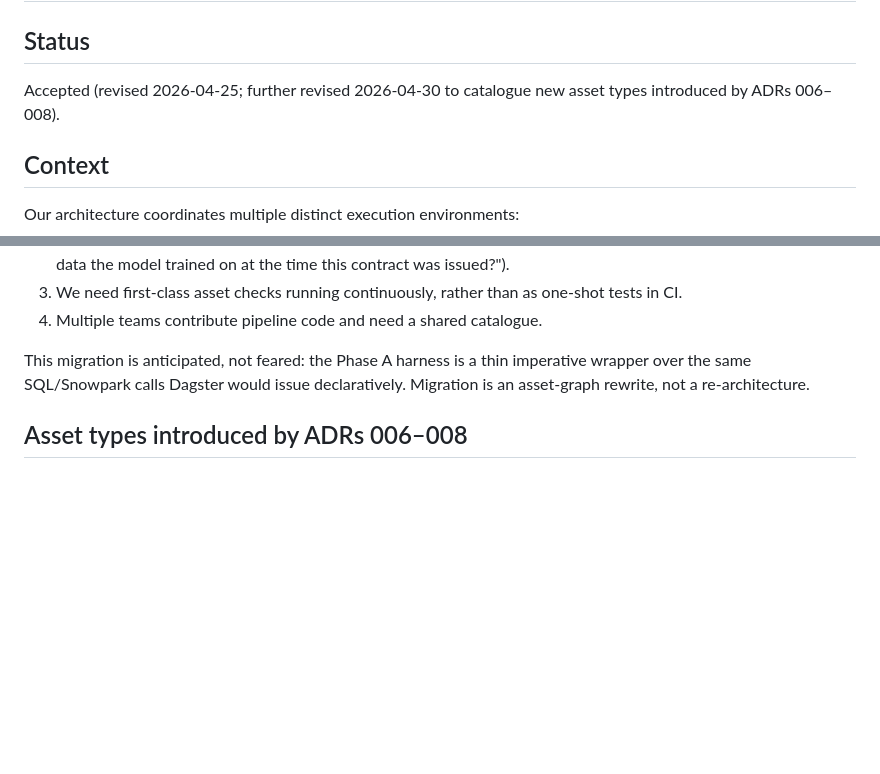
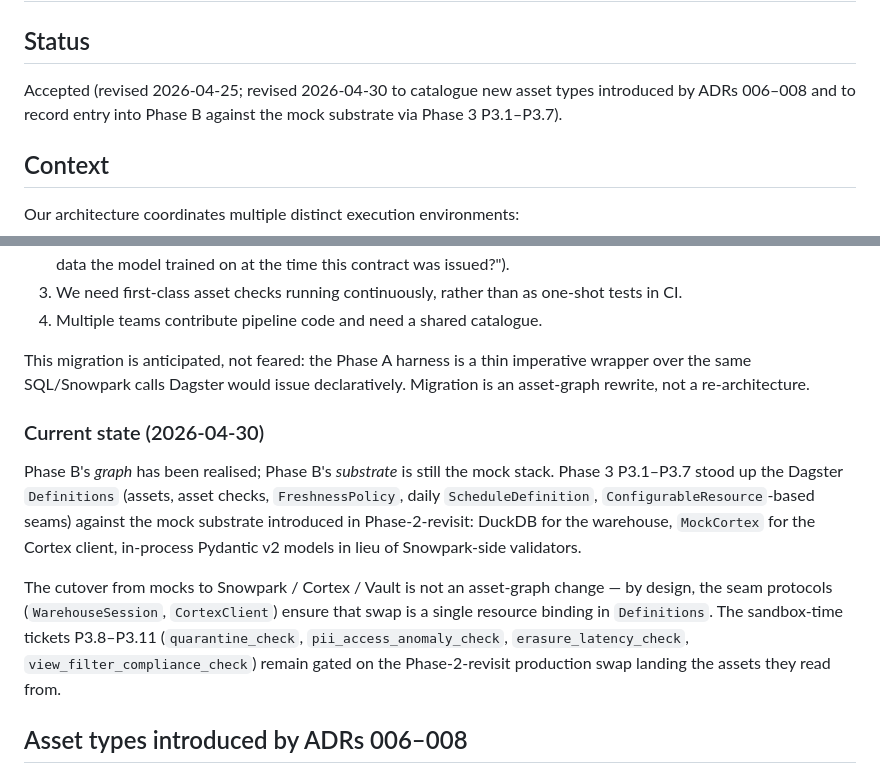
Before and after one commit to soulstrop/categorical-insurance, a Markdown page: docs/adr/002-orchestration-dagster.md, 2 parts joined by grey strips. Rendered like a GitHub page; blank space fills up the shorter version.

Commit message:
(docs) record Phase B entry in ADR 002 and runbook §4
ADR 002: new "Current state (2026-04-30)" subsection records that
Phase 3 P3.1-P3.7 realised the Phase B asset graph against the
mock substrate (DuckDB + MockCortex), with the Snowpark/Cortex/
Vault swap deferred to a single resource binding in Definitions.

RUNBOOK §4: dropped the "(P3.7)" caveats now that the daily
schedule is in; added a "Schedule alignment" paragraph naming the
06:00-UTC cron and the 18h/6h headroom against the 12h-warn /
24h-fail freshness windows.

Co-Authored-By: Claude Opus 4.7 <noreply@anthropic.com>

```diff
--- a/docs/adr/002-orchestration-dagster.md
+++ b/docs/adr/002-orchestration-dagster.md
@@ -1,8 +1,9 @@
 # ADR 002: Orchestration — Phased Adoption Toward Dagster
 
 ## Status
-Accepted (revised 2026-04-25; further revised 2026-04-30 to
-catalogue new asset types introduced by ADRs 006–008).
+Accepted (revised 2026-04-25; revised 2026-04-30 to catalogue new
+asset types introduced by ADRs 006–008 and to record entry into
+Phase B against the mock substrate via Phase 3 P3.1–P3.7).
 
 ## Context
 Our architecture coordinates multiple distinct execution
@@ -95,6 +96,24 @@ thin imperative wrapper over the same SQL/Snowpark calls Dagster
 would issue declaratively. Migration is an asset-graph rewrite, not
 a re-architecture.
 
+### Current state (2026-04-30)
+Phase B's *graph* has been realised; Phase B's *substrate* is still
+the mock stack. Phase 3 P3.1–P3.7 stood up the Dagster
+`Definitions` (assets, asset checks, `FreshnessPolicy`, daily
+`ScheduleDefinition`, `ConfigurableResource`-based seams) against
+the mock substrate introduced in Phase-2-revisit: DuckDB for the
+warehouse, `MockCortex` for the Cortex client, in-process
+Pydantic v2 models in lieu of Snowpark-side validators.
+
+The cutover from mocks to Snowpark / Cortex / Vault is not an
+asset-graph change — by design, the seam protocols
+(`WarehouseSession`, `CortexClient`) ensure that swap is a single
+resource binding in `Definitions`. The sandbox-time tickets
+P3.8–P3.11 (`quarantine_check`, `pii_access_anomaly_check`,
+`erasure_latency_check`, `view_filter_compliance_check`) remain
+gated on the Phase-2-revisit production swap landing the assets
+they read from.
+
 ## Asset types introduced by ADRs 006–008
 
 The 2026-04-30 ADR additions (PII handling, right-to-erasure,
```
Also changed, not shown: docs/RUNBOOK.md (+10 -4 lines).
